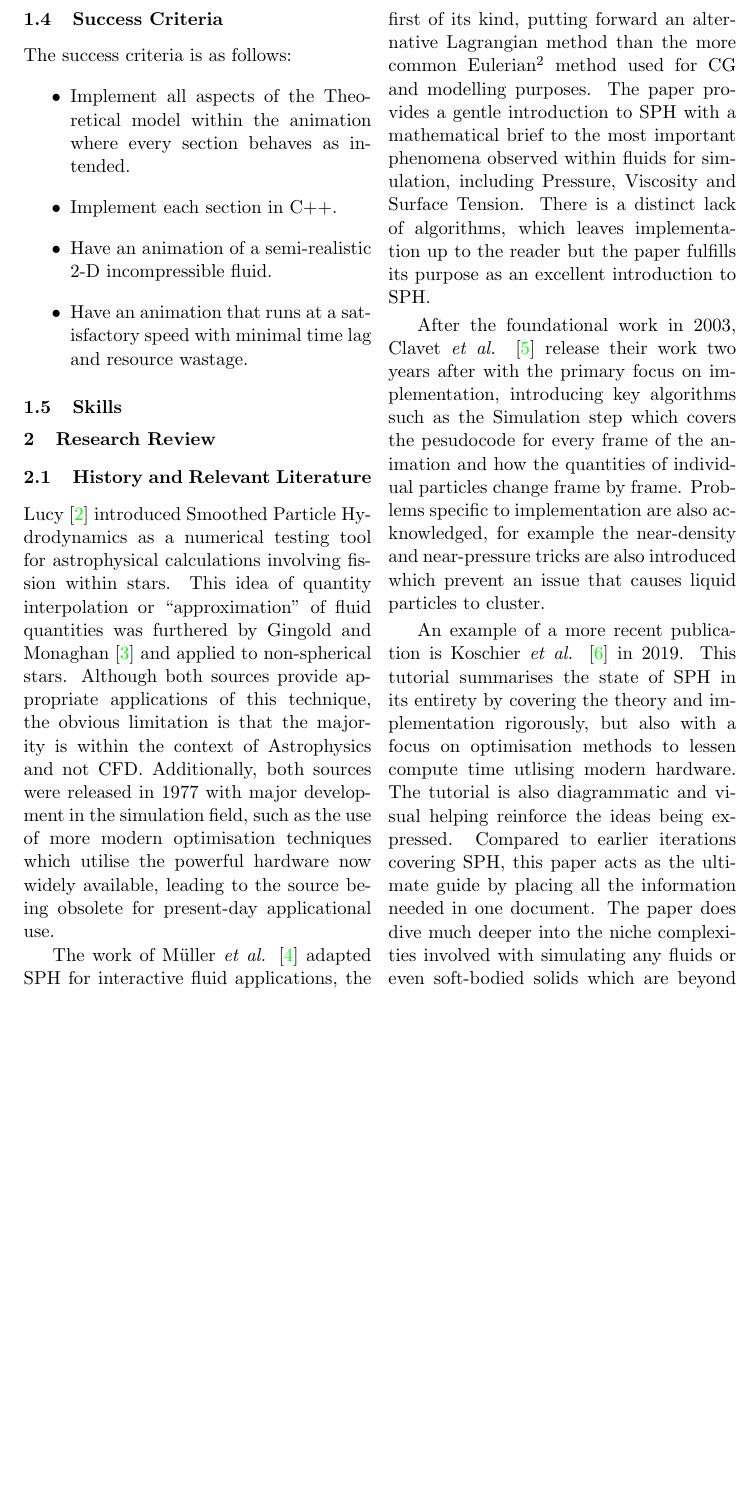
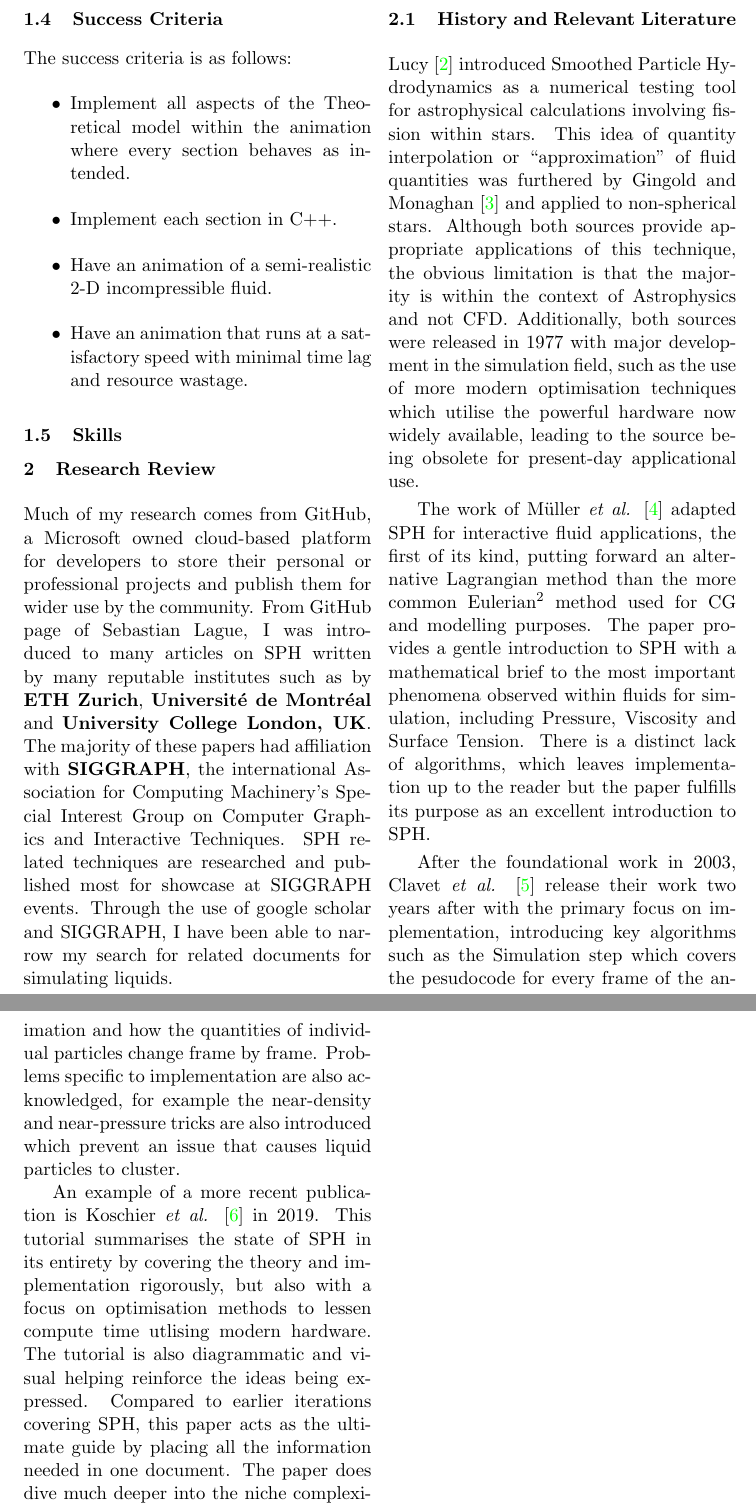
Before and after one commit to AJos-Dev/Fluid-Sim, a LaTeX paper (Write_up/write-up.tex, which reads Write_up/research-review.tex): part of page 3 of 5 before the commit and two parts of pages 3 and 4 of 5 after it, the two joined at a grey line, cut so that both start at the same text, the shorter picture padded with empty space. The pictures show the PDF file Write_up/write-up.pdf that the author committed with the source.

Commit message:
intro to sources

```diff
--- a/Write_up/research-review.tex
+++ b/Write_up/research-review.tex
@@ -3,6 +3,7 @@
 \begin{document}
 
 \section{Research Review}
+Much of my research comes from GitHub, a Microsoft owned cloud-based platform for developers to store their personal or professional projects and publish them for wider use by the community. From GitHub page of Sebastian Lague, I was introduced to many articles on SPH written by many reputable institutes such as by \textbf{ETH Zurich}, \textbf{Université de Montréal} and \textbf{University College London, UK}. The majority of these papers had affiliation with \textbf{SIGGRAPH}, the international Association for Computing Machinery's Special Interest Group on Computer Graphics and Interactive Techniques. SPH related techniques are researched and published most for showcase at SIGGRAPH events. Through the use of google scholar and SIGGRAPH, I have been able to narrow my search for related documents for simulating liquids.
 \subsection{History and Relevant Literature}
 % talk about where the sources are from? Siggraph, Google scholar, Github
 Lucy \cite{lucy} introduced Smoothed Particle Hydrodynamics as a numerical testing tool for astrophysical calculations involving fission within stars. This idea of quantity interpolation or ``approximation" of fluid quantities was furthered by Gingold and Monaghan \cite{gingold} and applied to non-spherical stars. Although both sources provide appropriate applications of this technique, the obvious limitation is that the majority is within the context of Astrophysics and not CFD. Additionally, both sources were released in 1977 with major development in the simulation field, such as the use of more modern optimisation techniques which utilise the powerful hardware now widely available, leading to the source being obsolete for present-day applicational use.
```
Also changed, not shown: Write_up/research-review.pdf, Write_up/write-up.pdf, Write_up/research-review.tex (1 more changed lines).
